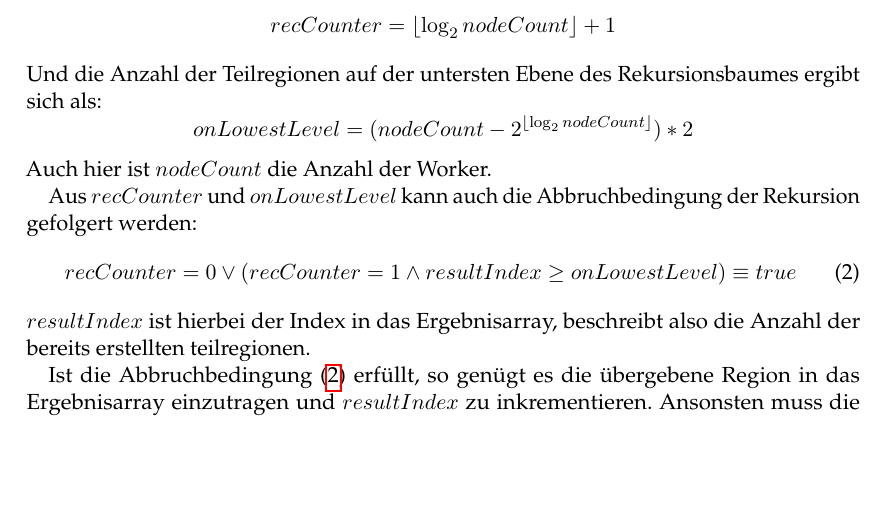
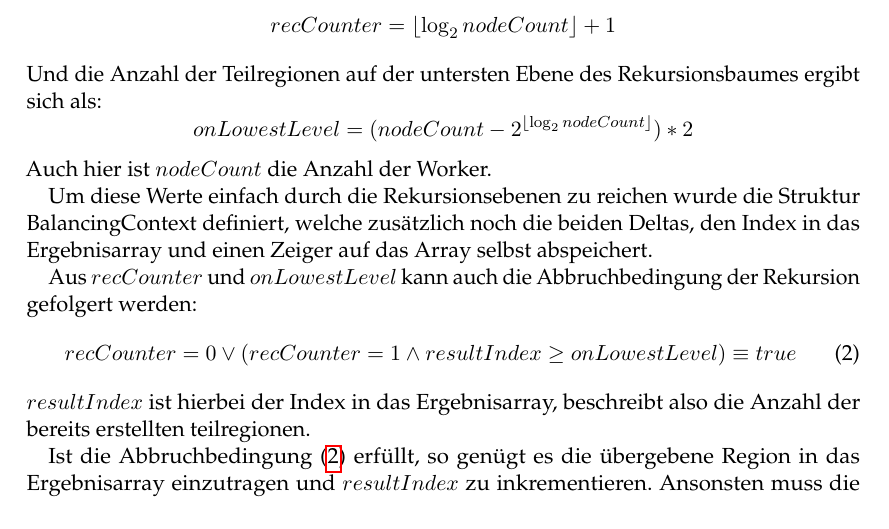
Before and after one commit to eragp/mandelbrot, a LaTeX document (doc/ausarbeitung/Ausarbeitung.tex, which reads doc/ausarbeitung/Implementierung.tex): part of page 6 of 10, cut so that both start at the same text, the shorter picture padded with empty space. The pictures show the PDF file doc/ausarbeitung/Ausarbeitung.pdf that the author committed with the source.

Commit message:
Comment on BalancingContext

```diff
--- a/doc/ausarbeitung/Implementierung.tex
+++ b/doc/ausarbeitung/Implementierung.tex
@@ -115,6 +115,8 @@ Und die Anzahl der Teilregionen auf der untersten Ebene des Rekursionsbaumes erg
 \end{equation*}
 Auch hier ist $nodeCount$ die Anzahl der Worker.
 
+Um diese Werte einfach durch die Rekursionsebenen zu reichen wurde die Struktur BalancingContext definiert, welche zusätzlich noch die beiden Deltas, den Index in das Ergebnisarray und einen Zeiger auf das Array selbst abspeichert.
+
 Aus $recCounter$ und $onLowestLevel$ kann auch die Abbruchbedingung der Rekursion gefolgert werden:
 \begin{equation} \label{lastbalancierung_rekursion_abbruch}
 	recCounter = 0 \vee (recCounter = 1 \wedge resultIndex \geq onLowestLevel) \equiv true
```
Also changed, not shown: doc/ausarbeitung/Ausarbeitung.pdf.
